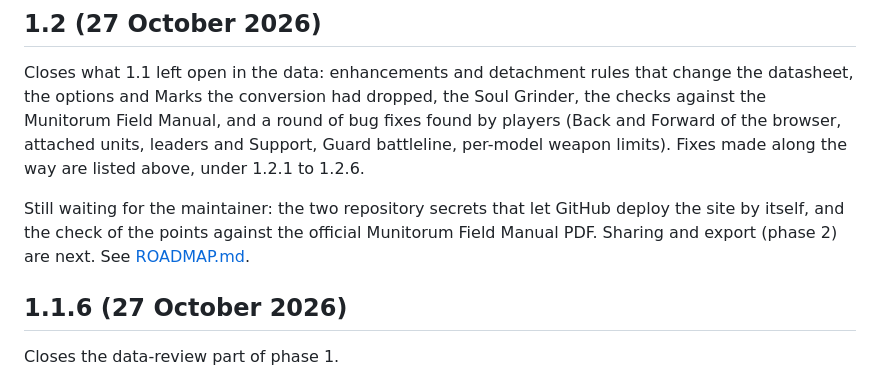
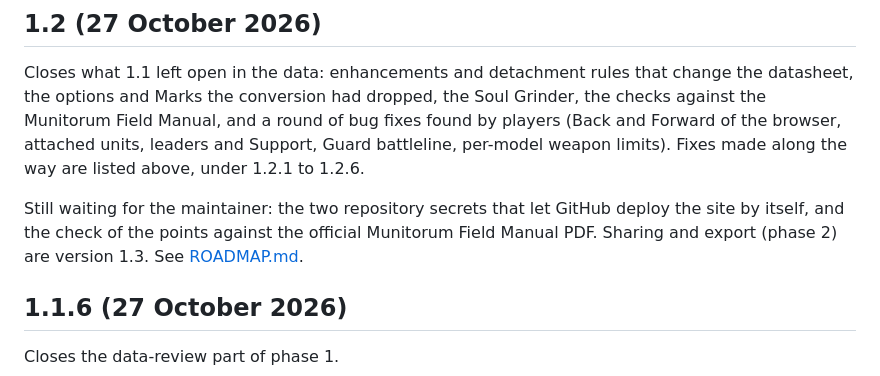
Before and after one commit to Axtaris/projectWar, a Markdown page: CHANGELOG.md, the part around the change. Rendered like a GitHub page.

```diff
--- a/CHANGELOG.md
+++ b/CHANGELOG.md
@@ -43,7 +43,7 @@ First package of the 1.2 line. Bug fix.
 
 Closes what 1.1 left open in the data: enhancements and detachment rules that change the datasheet, the options and Marks the conversion had dropped, the Soul Grinder, the checks against the Munitorum Field Manual, and a round of bug fixes found by players (Back and Forward of the browser, attached units, leaders and Support, Guard battleline, per-model weapon limits). Fixes made along the way are listed above, under 1.2.1 to 1.2.6.
 
-Still waiting for the maintainer: the two repository secrets that let GitHub deploy the site by itself, and the check of the points against the official Munitorum Field Manual PDF. Sharing and export (phase 2) are next. See [ROADMAP.md](ROADMAP.md).
+Still waiting for the maintainer: the two repository secrets that let GitHub deploy the site by itself, and the check of the points against the official Munitorum Field Manual PDF. Sharing and export (phase 2) are version 1.3. See [ROADMAP.md](ROADMAP.md).
 
 ## 1.1.6 (27 October 2026)
 
```
Also changed, not shown: ROADMAP.md (+1 -1 lines).
